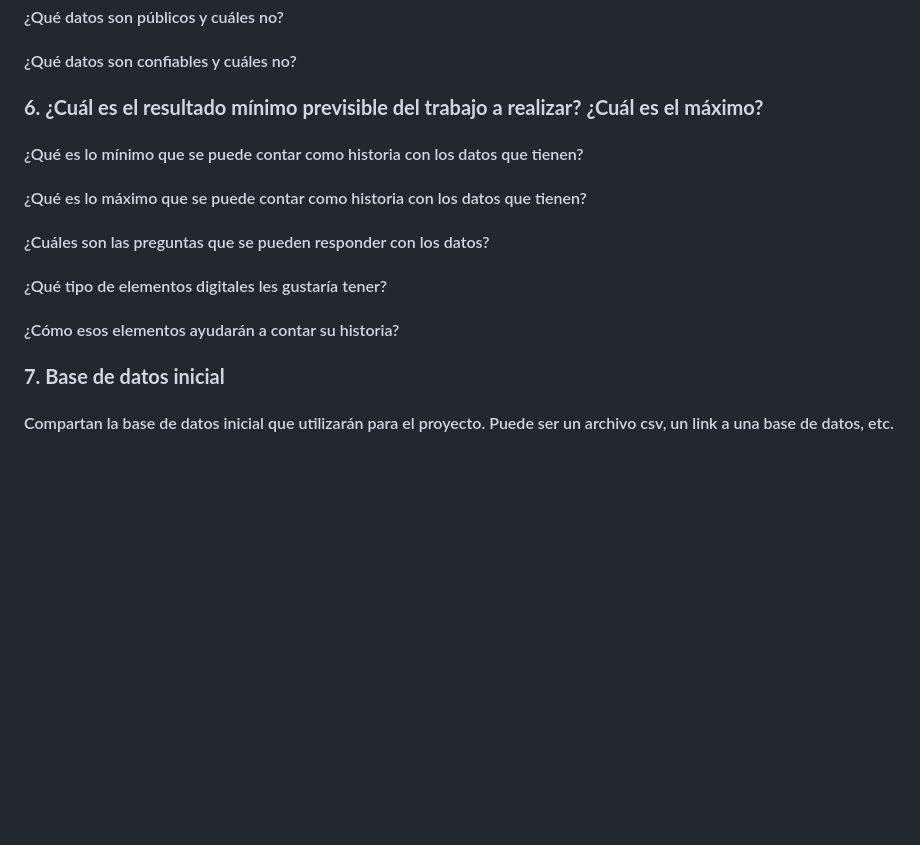
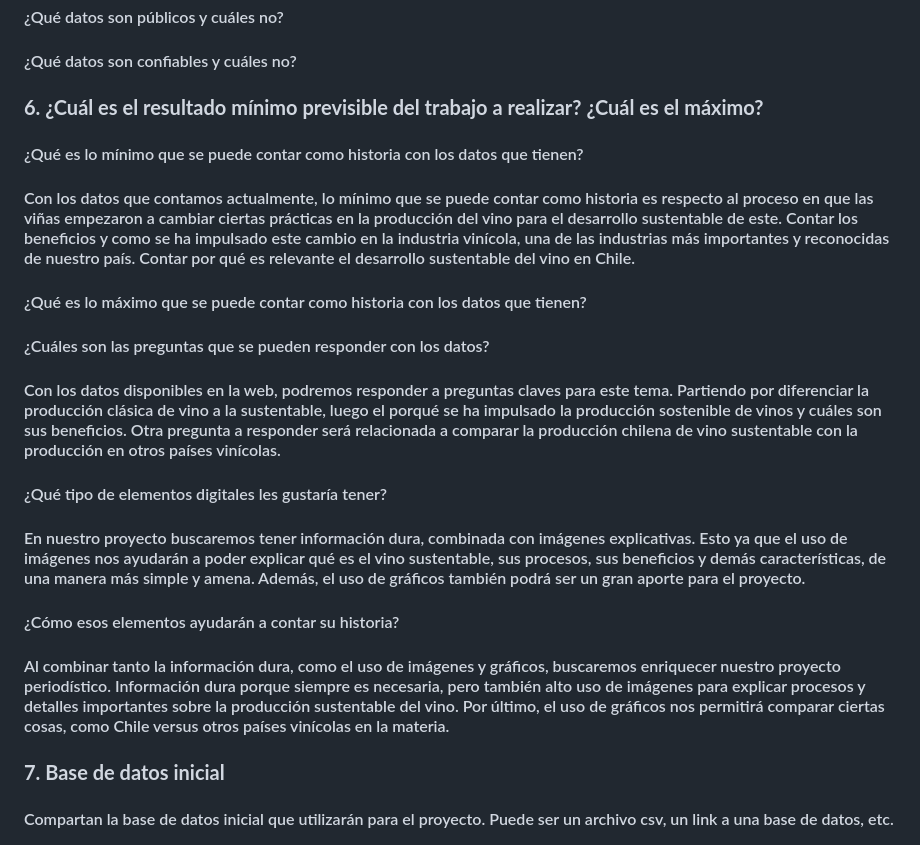
Before and after one commit to VictoriaYeme/Entrega_01, a Markdown page: README.md, the part around the change. Drawn GitHub-style; blank space fills up the shorter version.

Commit message:
commit 1 nacho

```diff
--- a/README.md
+++ b/README.md
@@ -40,10 +40,18 @@
 ### **6. ¿Cuál es el resultado mínimo previsible del trabajo a realizar? ¿Cuál es el máximo?**
 
 #### ¿Qué es lo mínimo que se puede contar como historia con los datos que tienen?
+#### Con los datos que contamos actualmente, lo mínimo que se puede contar como historia es respecto al proceso en que las viñas empezaron a cambiar ciertas prácticas en la producción del vino para el desarrollo sustentable de este. Contar los beneficios y como se ha impulsado este cambio en la industria vinícola, una de las industrias más importantes y reconocidas de nuestro país. Contar por qué es relevante el desarrollo sustentable del vino en Chile.
+
 #### ¿Qué es lo máximo que se puede contar como historia con los datos que tienen?
+
 #### ¿Cuáles son las preguntas que se pueden responder con los datos?
+#### Con los datos disponibles en la web, podremos responder a preguntas claves para este tema. Partiendo por diferenciar la producción clásica de vino a la sustentable, luego el porqué se ha impulsado la producción sostenible de vinos y cuáles son sus beneficios. Otra pregunta a responder será relacionada a comparar la producción chilena de vino sustentable con la producción en otros países vinícolas.
+
 #### ¿Qué tipo de elementos digitales les gustaría tener?
+#### En nuestro proyecto buscaremos tener información dura, combinada con imágenes explicativas. Esto ya que el uso de imágenes nos ayudarán a poder explicar qué es el vino sustentable, sus procesos, sus beneficios y demás características, de una manera más simple y amena. Además, el uso de gráficos también podrá ser un gran aporte para el proyecto.
+
 #### ¿Cómo esos elementos ayudarán a contar su historia?
+#### Al combinar tanto la información dura, como el uso de imágenes y gráficos, buscaremos enriquecer nuestro proyecto periodístico. Información dura porque siempre es necesaria, pero también alto uso de imágenes para explicar procesos y detalles importantes sobre la producción sustentable del vino. Por último, el uso de gráficos nos permitirá comparar ciertas cosas, como Chile versus otros países vinícolas en la materia.
 
 ### **7. Base de datos inicial**
 
```
